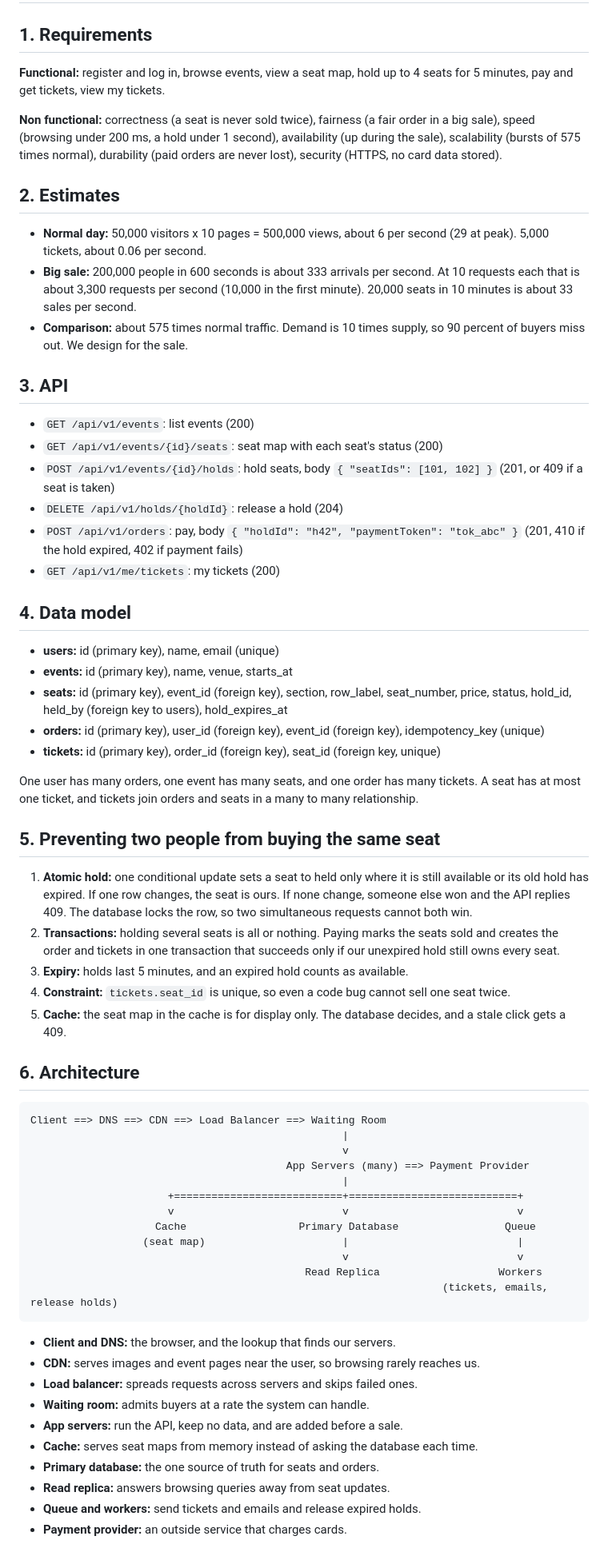
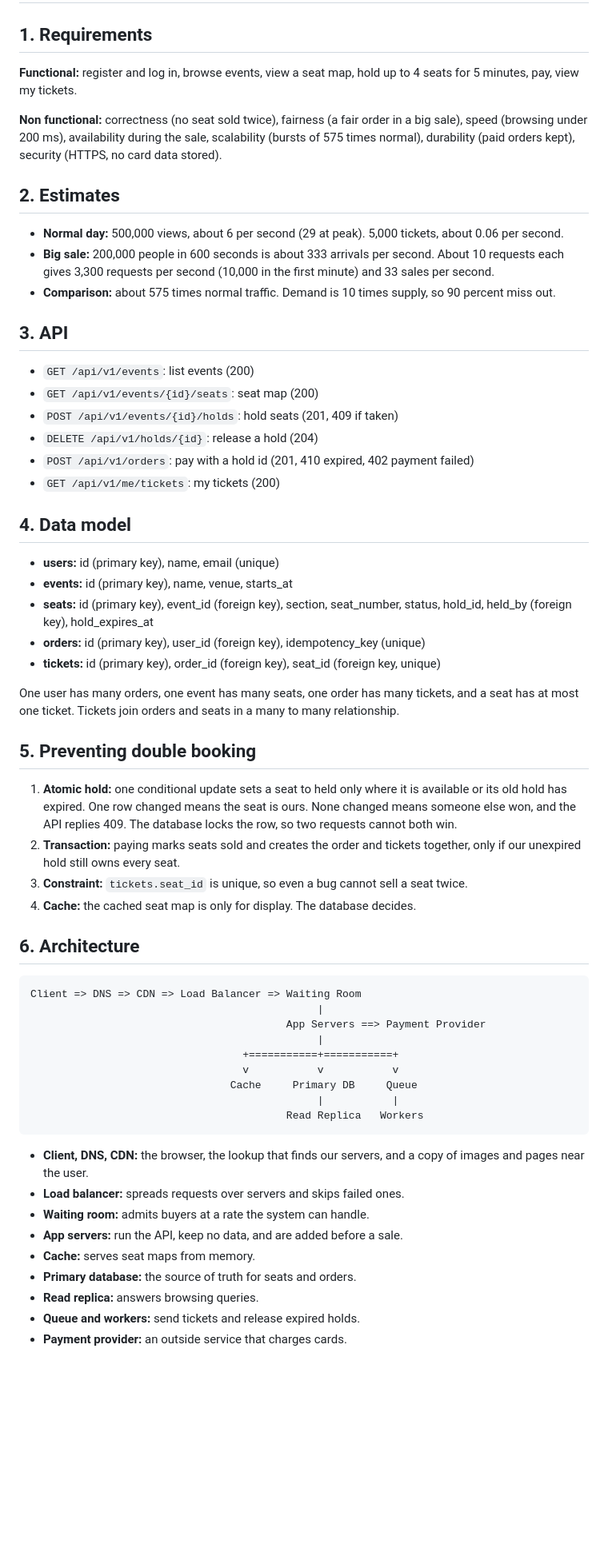
Before and after one commit to jaGaban747/web-foundations-days, a Markdown page: day8/ticketing-design.md, the part around one of its changes. Shown at 80% size. Rendered like a GitHub page; blank space fills up the shorter version.

Commit message:
Day 8 assignment

````diff
--- a/day8/ticketing-design.md
+++ b/day8/ticketing-design.md
@@ -2,68 +2,63 @@
 
 ## 1. Requirements
 
-**Functional:** register and log in, browse events, view a seat map, hold up to 4 seats for 5 minutes, pay and get tickets, view my tickets.
+**Functional:** register and log in, browse events, view a seat map, hold up to 4 seats for 5 minutes, pay, view my tickets.
 
-**Non functional:** correctness (a seat is never sold twice), fairness (a fair order in a big sale), speed (browsing under 200 ms, a hold under 1 second), availability (up during the sale), scalability (bursts of 575 times normal), durability (paid orders are never lost), security (HTTPS, no card data stored).
+**Non functional:** correctness (no seat sold twice), fairness (a fair order in a big sale), speed (browsing under 200 ms), availability during the sale, scalability (bursts of 575 times normal), durability (paid orders kept), security (HTTPS, no card data stored).
 
 ## 2. Estimates
 
-* **Normal day:** 50,000 visitors x 10 pages = 500,000 views, about 6 per second (29 at peak). 5,000 tickets, about 0.06 per second.
-* **Big sale:** 200,000 people in 600 seconds is about 333 arrivals per second. At 10 requests each that is about 3,300 requests per second (10,000 in the first minute). 20,000 seats in 10 minutes is about 33 sales per second.
-* **Comparison:** about 575 times normal traffic. Demand is 10 times supply, so 90 percent of buyers miss out. We design for the sale.
+* **Normal day:** 500,000 views, about 6 per second (29 at peak). 5,000 tickets, about 0.06 per second.
+* **Big sale:** 200,000 people in 600 seconds is about 333 arrivals per second. About 10 requests each gives 3,300 requests per second (10,000 in the first minute) and 33 sales per second.
+* **Comparison:** about 575 times normal traffic. Demand is 10 times supply, so 90 percent miss out.
 
 ## 3. API
 
 * `GET /api/v1/events`: list events (200)
-* `GET /api/v1/events/{id}/seats`: seat map with each seat's status (200)
-* `POST /api/v1/events/{id}/holds`: hold seats, body `{ "seatIds": [101, 102] }` (201, or 409 if a seat is taken)
-* `DELETE /api/v1/holds/{holdId}`: release a hold (204)
-* `POST /api/v1/orders`: pay, body `{ "holdId": "h42", "paymentToken": "tok_abc" }` (201, 410 if the hold expired, 402 if payment fails)
+* `GET /api/v1/events/{id}/seats`: seat map (200)
+* `POST /api/v1/events/{id}/holds`: hold seats (201, 409 if taken)
+* `DELETE /api/v1/holds/{id}`: release a hold (204)
+* `POST /api/v1/orders`: pay with a hold id (201, 410 expired, 402 payment failed)
 * `GET /api/v1/me/tickets`: my tickets (200)
 
 ## 4. Data model
 
 * **users:** id (primary key), name, email (unique)
 * **events:** id (primary key), name, venue, starts_at
-* **seats:** id (primary key), event_id (foreign key), section, row_label, seat_number, price, status, hold_id, held_by (foreign key to users), hold_expires_at
-* **orders:** id (primary key), user_id (foreign key), event_id (foreign key), idempotency_key (unique)
+* **seats:** id (primary key), event_id (foreign key), section, seat_number, status, hold_id, held_by (foreign key), hold_expires_at
+* **orders:** id (primary key), user_id (foreign key), idempotency_key (unique)
 * **tickets:** id (primary key), order_id (foreign key), seat_id (foreign key, unique)
 
-One user has many orders, one event has many seats, and one order has many tickets. A seat has at most one ticket, and tickets join orders and seats in a many to many relationship.
+One user has many orders, one event has many seats, one order has many tickets, and a seat has at most one ticket. Tickets join orders and seats in a many to many relationship.
 
-## 5. Preventing two people from buying the same seat
+## 5. Preventing double booking
 
-1. **Atomic hold:** one conditional update sets a seat to held only where it is still available or its old hold has expired. If one row changes, the seat is ours. If none change, someone else won and the API replies 409. The database locks the row, so two simultaneous requests cannot both win.
-2. **Transactions:** holding several seats is all or nothing. Paying marks the seats sold and creates the order and tickets in one transaction that succeeds only if our unexpired hold still owns every seat.
-3. **Expiry:** holds last 5 minutes, and an expired hold counts as available.
-4. **Constraint:** `tickets.seat_id` is unique, so even a code bug cannot sell one seat twice.
-5. **Cache:** the seat map in the cache is for display only. The database decides, and a stale click gets a 409.
+1. **Atomic hold:** one conditional update sets a seat to held only where it is available or its old hold has expired. One row changed means the seat is ours. None changed means someone else won, and the API replies 409. The database locks the row, so two requests cannot both win.
+2. **Transaction:** paying marks seats sold and creates the order and tickets together, only if our unexpired hold still owns every seat.
+3. **Constraint:** `tickets.seat_id` is unique, so even a bug cannot sell a seat twice.
+4. **Cache:** the cached seat map is only for display. The database decides.
 
 ## 6. Architecture
 
 ```
-Client ==> DNS ==> CDN ==> Load Balancer ==> Waiting Room
-                                                  |
-                                                  v
-                                         App Servers (many) ==> Payment Provider
-                                                  |
-                      +===========================+===========================+
-                      v                           v                           v
-                    Cache                  Primary Database                 Queue
-                  (seat map)                      |                           |
-                                                  v                           v
-                                            Read Replica                   Workers
-                                                                  (tickets, emails, release holds)
+Client => DNS => CDN => Load Balancer => Waiting Room
+                                              |
+                                         App Servers ==> Payment Provider
+                                              |
+                                  +===========+===========+
+                                  v           v           v
+                                Cache     Primary DB     Queue
+                                              |           |
+                                         Read Replica   Workers
 ```
 
-* **Client and DNS:** the browser, and the lookup that finds our servers.
-* **CDN:** serves images and event pages near the user, so browsing rarely reaches us.
-* **Load balancer:** spreads requests across servers and skips failed ones.
+* **Client, DNS, CDN:** the browser, the lookup that finds our servers, and a copy of images and pages near the user.
+* **Load balancer:** spreads requests over servers and skips failed ones.
 * **Waiting room:** admits buyers at a rate the system can handle.
 * **App servers:** run the API, keep no data, and are added before a sale.
-* **Cache:** serves seat maps from memory instead of asking the database each time.
-* **Primary database:** the one source of truth for seats and orders.
-* **Read replica:** answers browsing queries away from seat updates.
-* **Queue and workers:** send tickets and emails and release expired holds.
+* **Cache:** serves seat maps from memory.
+* **Primary database:** the source of truth for seats and orders.
+* **Read replica:** answers browsing queries.
+* **Queue and workers:** send tickets and release expired holds.
 * **Payment provider:** an outside service that charges cards.
 
````
Also changed, not shown: other parts of day8/ticketing-design.md (+3 -3 lines).
